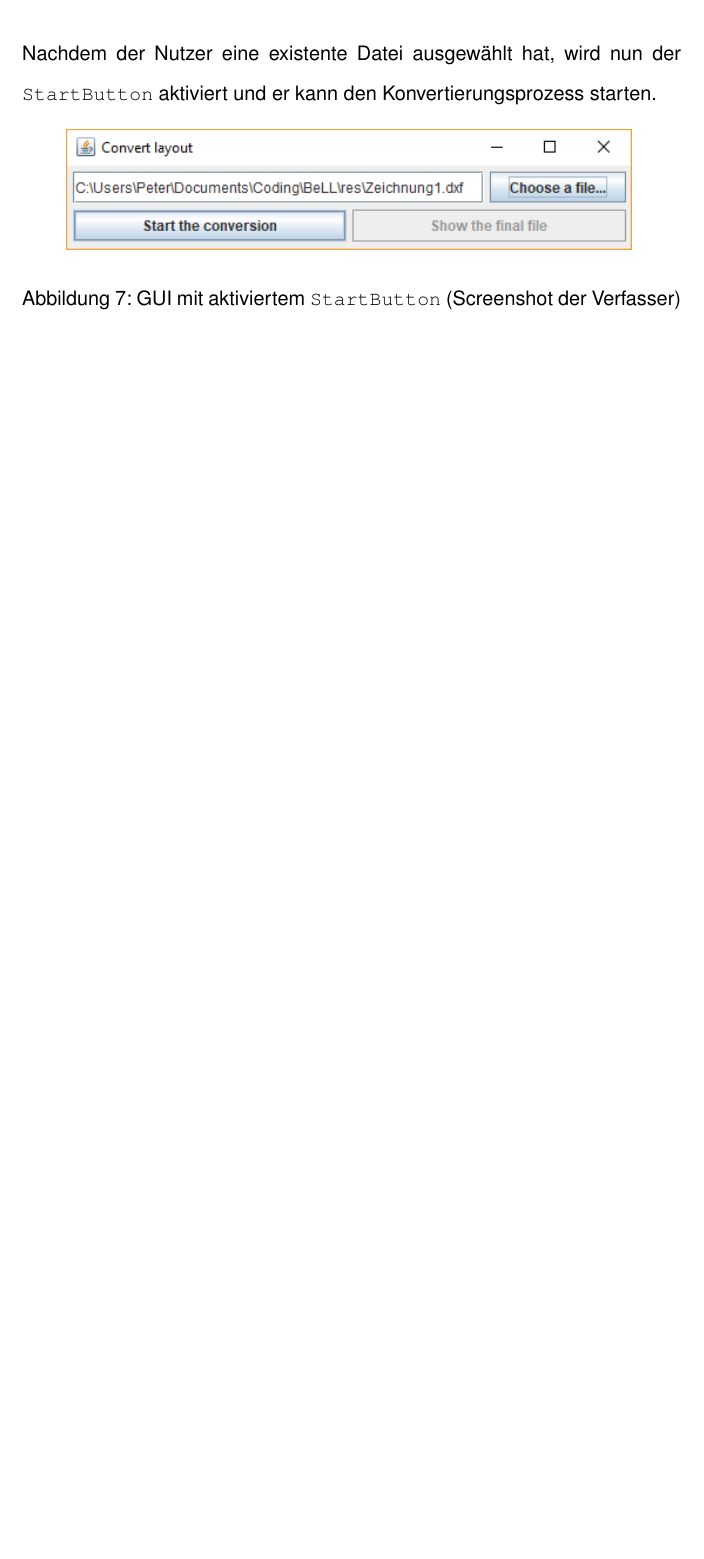
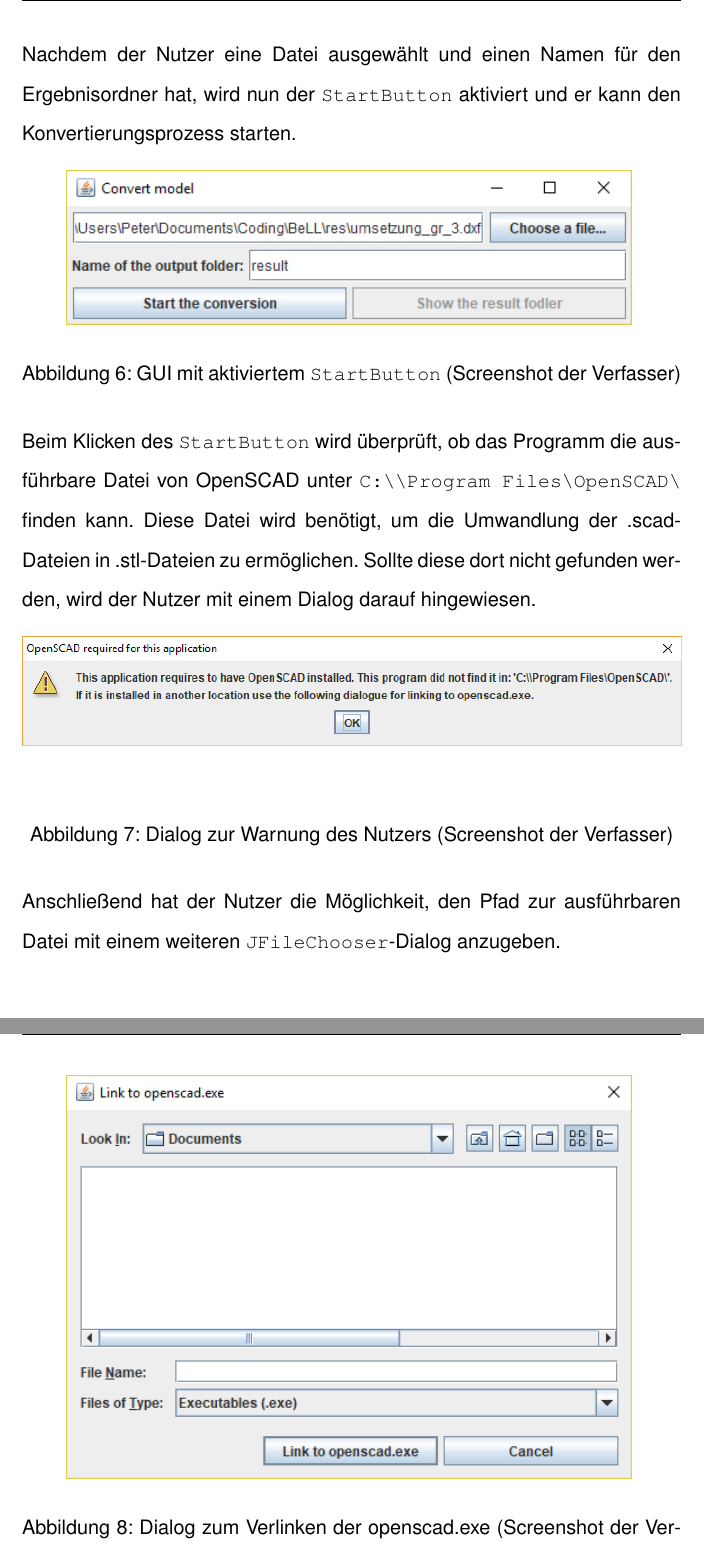
Before and after one commit to peoe/BeLL, a LaTeX document (dok/main.tex, which reads dok/Kapitel/0051Einlesen.tex): part of page 17 of 37 before the commit and two parts of pages 17 and 18 of 38 after it, the two joined at a grey line, cut so that both start at the same text, the shorter picture padded with empty space. Compiled offline with pdfLaTeX.

Commit message:
Updates doc for GUI and OpenSCAD conversion
Adds new screenshots of GUI.
Adds a new description of how the .scad files are being converted.

```diff
--- a/dok/Kapitel/0051Einlesen.tex
+++ b/dok/Kapitel/0051Einlesen.tex
@@ -42,14 +43,21 @@ Alternativ zum \icode{JFileChooser}-Dialog kann der Nutzer auch direkt in das \i
+Nachdem der Nutzer eine Datei ausgewählt und einen Namen für den Ergebnisordner hat, wird nun der \icode{StartButton} aktiviert und er kann den Konvertierungsprozess starten.
 
-\begin{Bild}{Dateiöffnungsdialog (Screenshot der Verfasser)}
-	\includegraphics[width = 120mm]{Bilder/GUI_1_FileSelect}
+\begin{Bild}{GUI mit aktiviertem \icode{StartButton} (Screenshot der Verfasser)}
+	\includegraphics[width = 120mm]{Bilder/GUI/GUI_Convert_Ready}
 \end{Bild}
 
-Nachdem der Nutzer eine existente Datei ausgewählt hat, wird nun der \icode{StartButton} aktiviert und er kann den Konvertierungsprozess starten.
+Beim Klicken des \icode{StartButton} wird überprüft, ob das Programm die ausführbare Datei von OpenSCAD unter \icode{C:\textbackslash \textbackslash Program Files\textbackslash OpenSCAD\textbackslash } finden kann.
+Diese Datei wird benötigt, um die Umwandlung der .scad-Dateien in .stl-Dateien zu ermöglichen.
+Sollte diese dort nicht gefunden werden, wird der Nutzer mit einem Dialog darauf hingewiesen.
 
-\begin{Bild}{GUI mit aktiviertem \icode{StartButton} (Screenshot der Verfasser)}
-	\includegraphics[width = 120mm]{Bilder/GUI_2_InProgress}
+\begin{Bild}{Dialog zur Warnung des Nutzers (Screenshot der Verfasser)}
+	\includegraphics[width = \textwidth]{Bilder/GUI/GUI_SCAD_Error}
 \end{Bild}
 
-Sobald dieser Vorgang beendet ist, bleiben dem Nutzer nun die Möglichkeiten, die finale Datei mit den Anweisungen anzuzeigen, oder einen anderen Grundriss umzuwandeln.\\
+Anschließend hat der Nutzer die Möglichkeit, den Pfad zur ausführbaren Datei mit einem weiteren \icode{JFileChooser}-Dialog anzugeben.
 
-\todoinline{Bild der finalen GUI einfügen}
+\begin{Bild}{Dialog zum Verlinken der openscad.exe (Screenshot der Verfasser)}
+	\includegraphics[width = 120mm]{Bilder/GUI/GUI_SCAD_Linking}
+\end{Bild}
+
+Sobald dieser Vorgang beendet ist, bleiben dem Nutzer nun die Möglichkeiten, den Ordner mit den Ausgabedateien anzuzeigen, oder einen anderen Grundriss umzuwandeln.\\
```
Also changed, not shown: dok/Kapitel/004wissenschaftlicheGrundlagen.tex (+8 -3 lines), dok/main.tex (+1 -1 lines), dok/Kapitel/0051Einlesen.tex (7 more changed lines).
